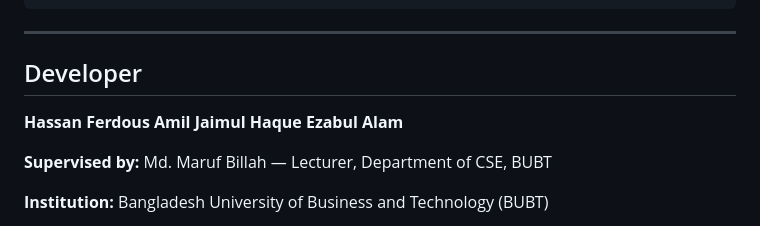
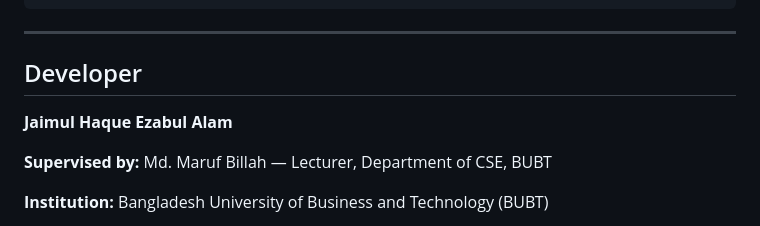
Before and after one commit to jaimulhaque/-Student-Counseling-Management-System-SCMS-, a Markdown page: README.md, the part around the change. Rendered like a GitHub page.

```diff
--- a/README.md
+++ b/README.md
@@ -257,7 +257,7 @@ flutter run
 
 ## Developer
 
-**Hassan Ferdous Amil**
+
 **Jaimul Haque**
 **Ezabul Alam**
 
```
